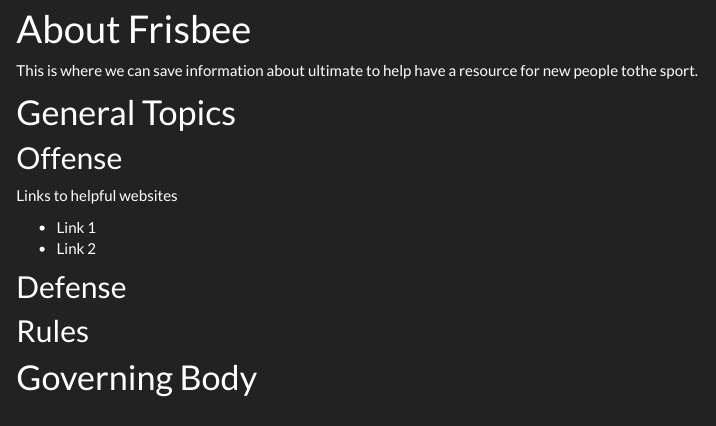
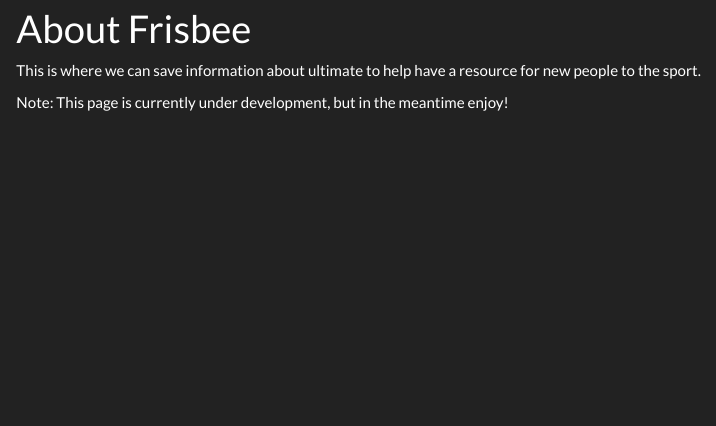
Before and after one commit to triadultimate/league-website, an R Markdown document (about_fris.rmd): the page in a window 1100 px wide, from 90 px down. Rendered offline with R 4.5, knitr and Pandoc, with nearby package versions.

Commit message:
final update

```diff
--- a/about_fris.rmd
+++ b/about_fris.rmd
@@ -3,25 +3,10 @@ title: "About Frisbee"
 output: html_document
 ---
 
-This is where we can save information about ultimate to help have a resource for new people tothe sport.
+This is where we can save information about ultimate to help have a resource for new people to the sport.
+
+Note: This page is currently under development, but in the meantime enjoy!
 
 
-
-# General Topics
-
-
-## Offense
-
-Links to helpful websites
-
-* Link 1
-* Link 2
-
-
-## Defense
-
-
-## Rules
-
-
-# Governing Body
+<center>
+![](https://laughingsquid.com/wp-content/uploads/2017/08/frisbee-dog-misses.gif?w=750)
```
Also changed, not shown: about.rmd (+4 -2 lines), index.rmd (+5 -5 lines), 4 other files.
